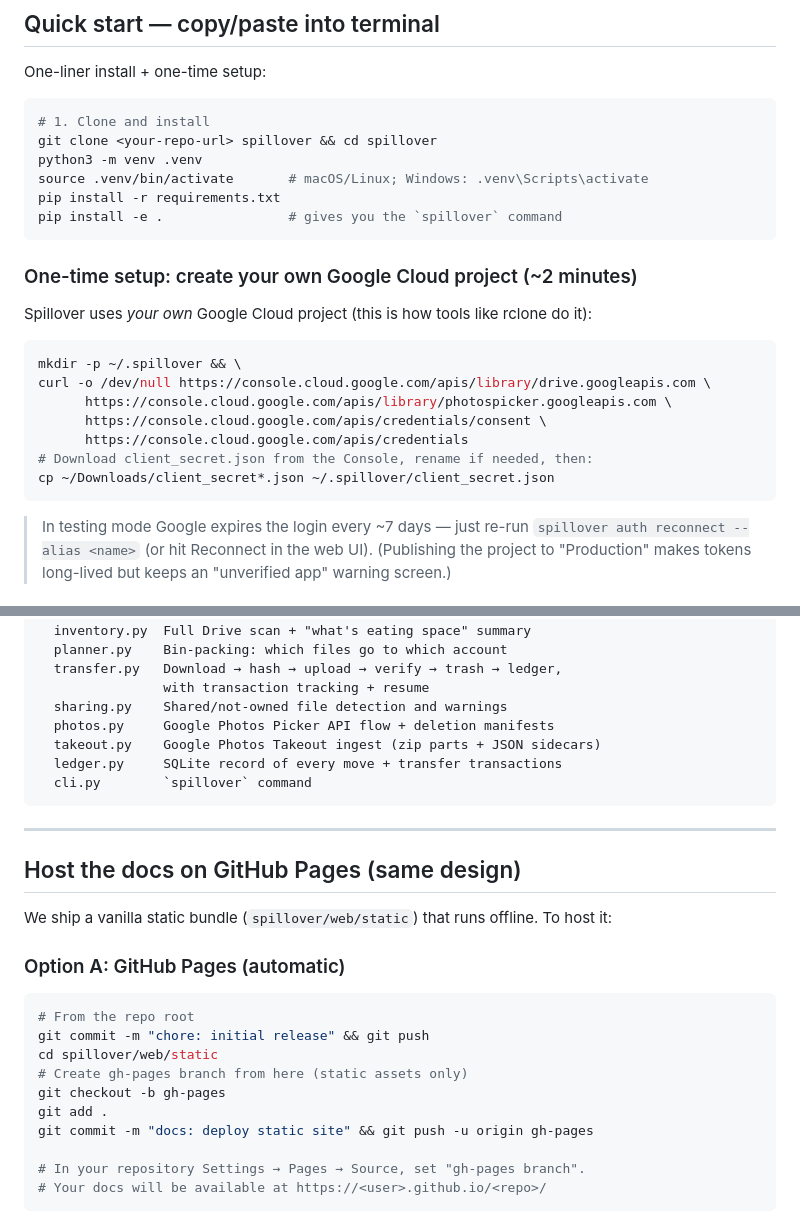
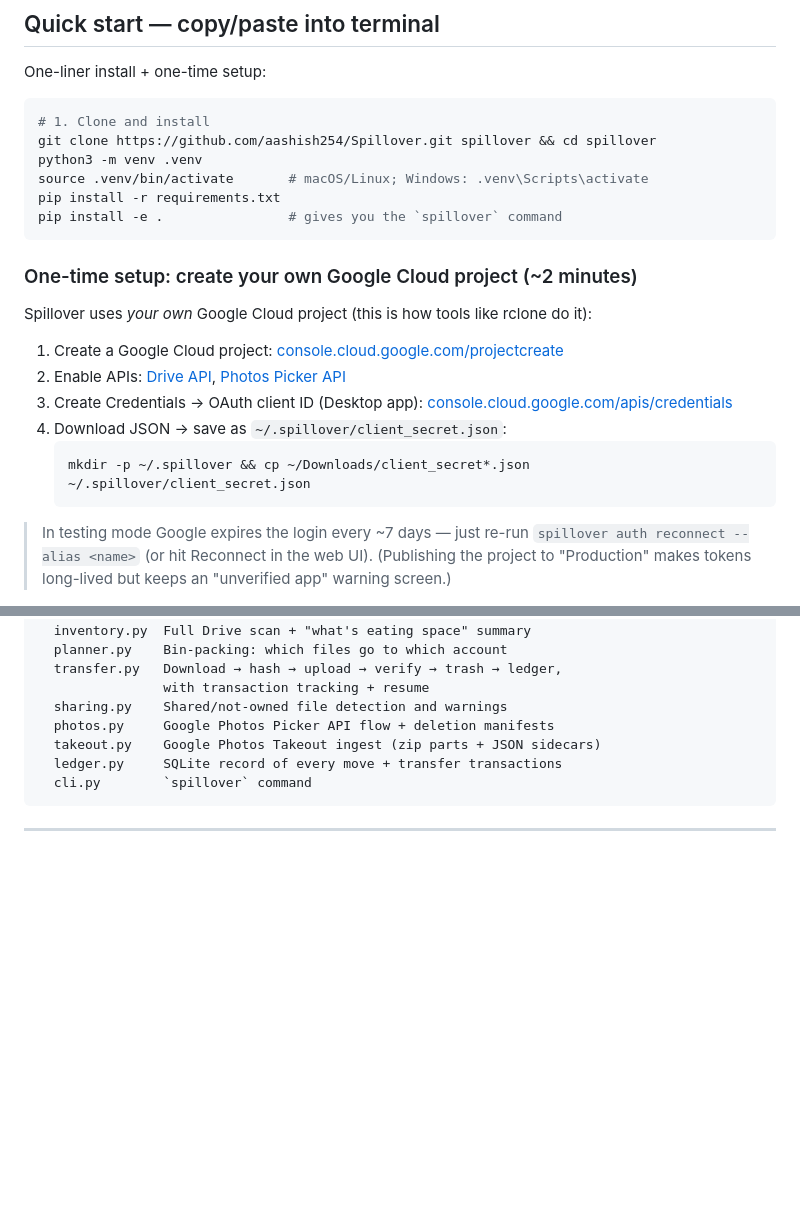
Before and after one commit to aashish254/Spillover, a Markdown page: README.md, 2 parts joined by grey strips. Drawn GitHub-style; blank space fills up the shorter version.

````diff
--- a/README.md
+++ b/README.md
@@ -53,7 +53,7 @@ One-liner install + one-time setup:
 
 ```bash
 # 1. Clone and install
-git clone <your-repo-url> spillover && cd spillover
+git clone https://github.com/aashish254/Spillover.git spillover && cd spillover
 python3 -m venv .venv
 source .venv/bin/activate       # macOS/Linux; Windows: .venv\Scripts\activate
 pip install -r requirements.txt
@@ -64,15 +64,13 @@ pip install -e .                # gives you the `spillover` command
 
 Spillover uses *your own* Google Cloud project (this is how tools like rclone do it):
 
-```bash
-mkdir -p ~/.spillover && \
-curl -o /dev/null https://console.cloud.google.com/apis/library/drive.googleapis.com \
-      https://console.cloud.google.com/apis/library/photospicker.googleapis.com \
-      https://console.cloud.google.com/apis/credentials/consent \
-      https://console.cloud.google.com/apis/credentials
-# Download client_secret.json from the Console, rename if needed, then:
-cp ~/Downloads/client_secret*.json ~/.spillover/client_secret.json
-```
+1. Create a Google Cloud project: [console.cloud.google.com/projectcreate](https://console.cloud.google.com/projectcreate)
+2. Enable APIs: [Drive API](https://console.cloud.google.com/apis/library/drive.googleapis.com), [Photos Picker API](https://console.cloud.google.com/apis/library/photospicker.googleapis.com)
+3. Create Credentials → OAuth client ID (Desktop app): [console.cloud.google.com/apis/credentials](https://console.cloud.google.com/apis/credentials)
+4. Download JSON → save as `~/.spillover/client_secret.json`:
+   ```bash
+   mkdir -p ~/.spillover && cp ~/Downloads/client_secret*.json ~/.spillover/client_secret.json
+   ```
 
 > In testing mode Google expires the login every ~7 days — just re-run `spillover auth reconnect --alias <name>` (or hit Reconnect in the web UI). (Publishing the project to "Production" makes tokens long-lived but keeps an "unverified app" warning screen.)
 
@@ -209,22 +207,3 @@ spillover/
 
 ---
 
-## Host the docs on GitHub Pages (same design)
-
-We ship a vanilla static bundle (`spillover/web/static`) that runs offline. To host it:
-
-### Option A: GitHub Pages (automatic)
-
-```bash
-# From the repo root
-git commit -m "chore: initial release" && git push
-cd spillover/web/static
-# Create gh-pages branch from here (static assets only)
-git checkout -b gh-pages
-git add .
-git commit -m "docs: deploy static site" && git push -u origin gh-pages
-
-# In your repository Settings → Pages → Source, set "gh-pages branch".
-# Your docs will be available at https://<user>.github.io/<repo>/
-```
-
````
Also changed, not shown: other parts of README.md (+0 -103 lines).
